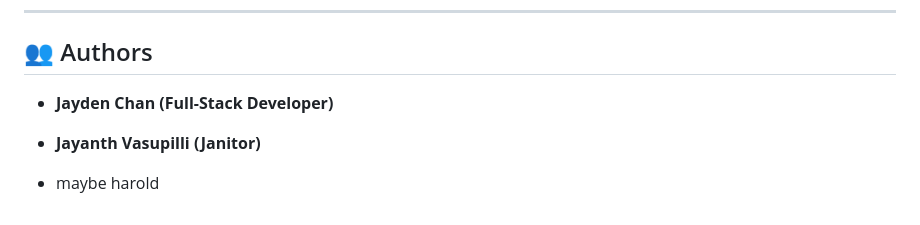
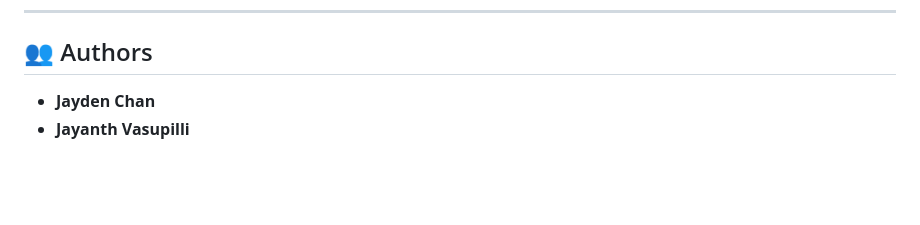
Before and after one commit to JaydenChan2/chud-ai, a Markdown page: README.md, the part around the change. Rendered like a GitHub page; blank space fills up the shorter version.

Commit message:
Simplify authors section in README
Removed unnecessary roles and cleaned up author list.

```diff
--- a/README.md
+++ b/README.md
@@ -130,15 +130,5 @@ Open your browser and navigate to:
 
 ## 👥 Authors
 
-* **Jayden Chan (Full-Stack Developer)**
-* **Jayanth Vasupilli (Janitor)**
-
-
-
-
-
-
-
-
-
-* maybe harold
+* **Jayden Chan**
+* **Jayanth Vasupilli**
```
